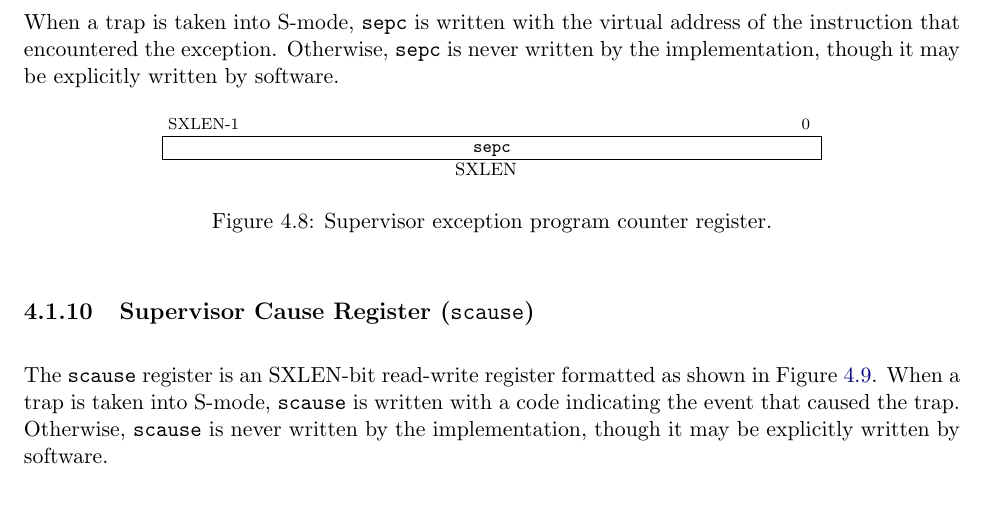
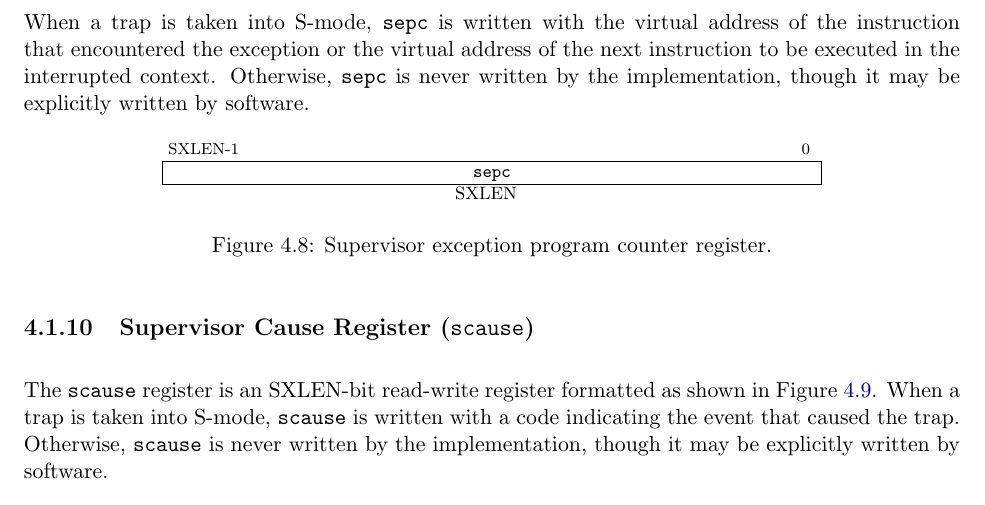
Before and after one commit to riscv/riscv-isa-manual, a LaTeX thesis (src/riscv-privileged.tex, which reads src/supervisor.tex): part of page 71 of 111, cut so that both start at the same text. Compiled offline with pdfLaTeX.

Commit message:
Un-mix trap and exception in {m,s}epc
This might be a bit pedantic, but the current wording in the spec mixes
up traps and execptions here in a way that makes it sound like
interrupts don't write {m,s}epc if you're reading quickly.

I don't really like the wording I've proposed, so this is more of a bug
report than a fix.

```diff
--- a/src/supervisor.tex
+++ b/src/supervisor.tex
@@ -558,8 +558,9 @@ addresses.  Implementations may convert some invalid address patterns into
 other invalid addresses prior to writing them to {\tt sepc}.
 
 When a trap is taken into S-mode, {\tt sepc} is written with the virtual
-address of the instruction that encountered the exception.  Otherwise,
-{\tt sepc} is never written by the implementation, though it may be
+address of the instruction that encountered the exception or the virtual
+address of the next instruction to be executed in the interrupted context.
+Otherwise, {\tt sepc} is never written by the implementation, though it may be
 explicitly written by software.
 
 \begin{figure}[h!]
```
Also changed, not shown: src/machine.tex (+3 -2 lines).
